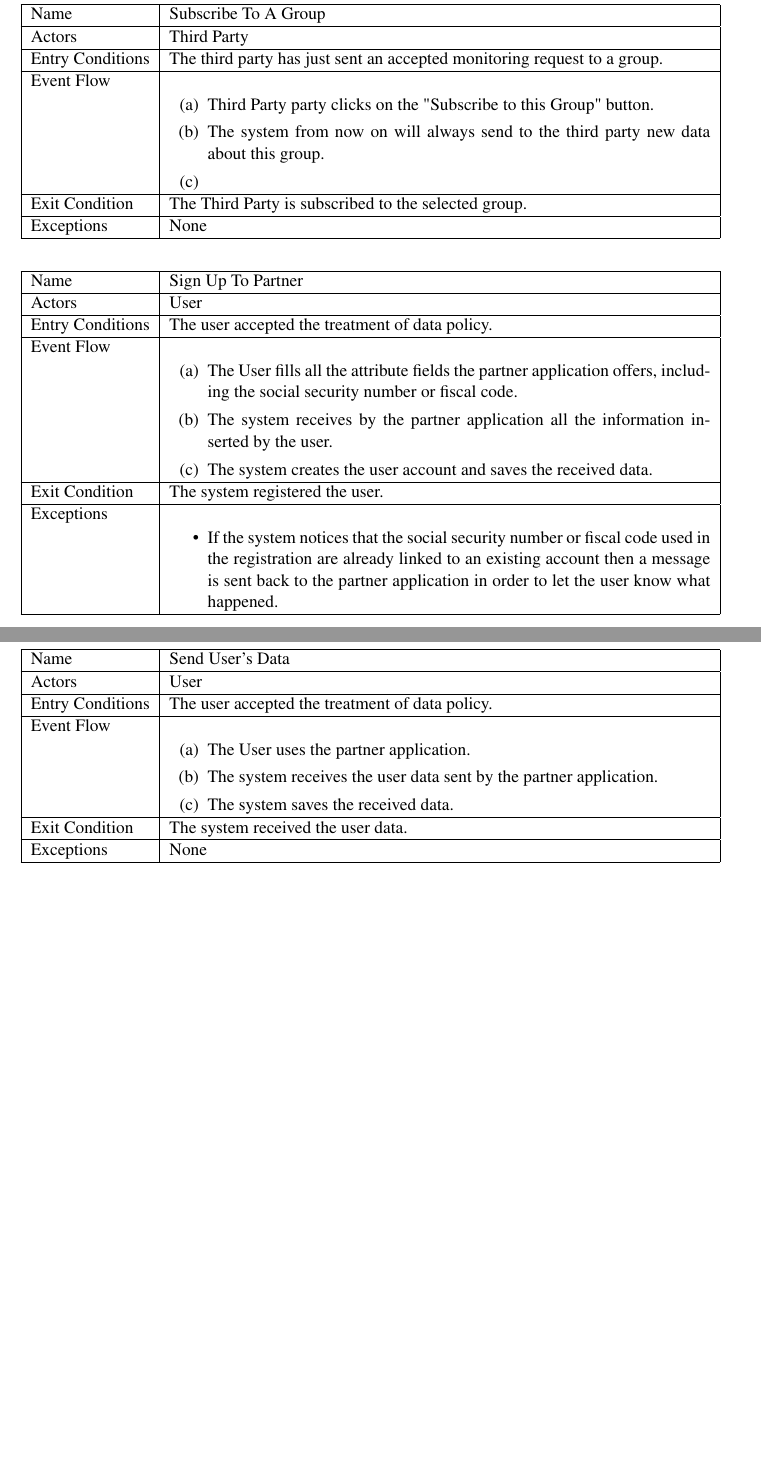
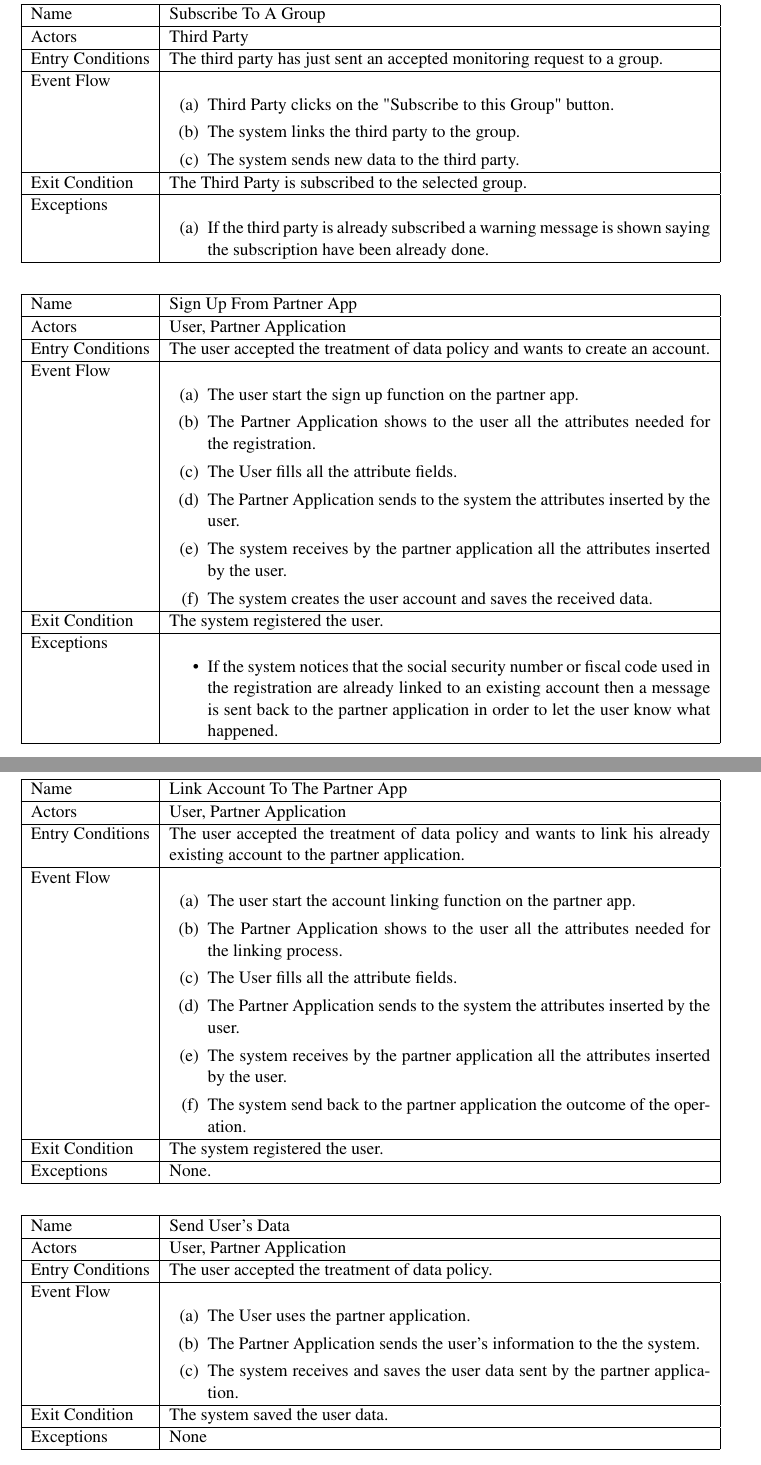
Before and after one commit to lucaalessandrelli/trackme, a LaTeX document (LaTeXFolder/main.tex, which reads LaTeXFolder/Files/requirements.tex): two parts of pages 20 and 21 of 34 before the commit and two parts of pages 20 and 21 of 35 after it, joined at a grey line, cut so that both start at the same text, the shorter picture padded with empty space. Compiled offline with pdfLaTeX; a LaTeX package or settings file that is missing is left out.

Commit message:
updated use case diagram and use cases

```diff
--- a/LaTeXFolder/Files/requirements.tex
+++ b/LaTeXFolder/Files/requirements.tex
@@ -291,12 +291,14 @@ Name             & Subscribe To A Group\\ \hline
 Actors           & Third Party  \\ \hline
 Entry Conditions & The third party has just sent an accepted monitoring request to a group. \\ \hline
 Event Flow       & \begin{enumerate}
-            \item Third Party party clicks on the "Subscribe to this Group" button.
-            \item The system from now on will always send to the third party new data about this group.
-            \item
+            \item Third Party clicks on the "Subscribe to this Group" button.
+			\item The system links the third party to the group.
+            \item The system sends new data to the third party.
         \end{enumerate}\\ \hline
 Exit Condition   & The Third Party is subscribed to the selected group.\\ \hline
-Exceptions       & None \\ \hline
+Exceptions       & \begin{enumerate}
+            \item If the third party is already subscribed a warning message is shown saying the subscription have been already done.
+        \end{enumerate}\\ \hline
 \end{tabular}
 \end{table}
 \FloatBarrier
@@ -305,12 +307,15 @@ Exceptions       & None \\ \hline
 \begin{table}[h]
 \begin{tabular}{|l|p{.75\textwidth}|}
 \hline
-Name             & Sign Up To Partner\\ \hline
-Actors           & User  \\ \hline
-Entry Conditions & The user accepted the treatment of data policy.  \\ \hline
+Name             & Sign Up From Partner App\\ \hline
+Actors           & User, Partner Application  \\ \hline
+Entry Conditions & The user accepted the treatment of data policy and wants to create an account.  \\ \hline
 Event Flow       & \begin{enumerate}
-            \item The User fills all the attribute fields the partner application offers, including the social security number or fiscal code.
-            \item The system receives by the partner application all the information inserted by the user.
+			\item The user start the sign up function on the partner app.
+			\item The Partner Application shows to the user all the attributes needed for the registration.
+            \item The User fills all the attribute fields.
+            \item The Partner Application sends to the system the attributes inserted by the user.
+            \item The system receives by the partner application all the attributes inserted by the user.
             \item The system creates the user account and saves the received data.
         \end{enumerate}\\ \hline
 Exit Condition   & The system registered the user.\\ \hline
@@ -321,20 +326,41 @@ Exceptions       & \begin{itemize}
 \end{table}
 \FloatBarrier
 
+\FloatBarrier
+\begin{table}[h]
+\begin{tabular}{|l|p{.75\textwidth}|}
+\hline
+Name             & Link Account To The Partner App\\ \hline
+Actors           & User, Partner Application  \\ \hline
+Entry Conditions & The user accepted the treatment of data policy and wants to link his already existing account to the partner application.  \\ \hline
+Event Flow       & \begin{enumerate}
+			\item The user start the account linking function on the partner app.
+			\item The Partner Application shows to the user all the attributes needed for the linking process.
+            \item The User fills all the attribute fields.
+            \item The Partner Application sends to the system the attributes inserted by the user.
+            \item The system receives by the partner application all the attributes inserted by the user.
+            \item The system send back to the partner application the outcome of the operation.
+        \end{enumerate}\\ \hline
+Exit Condition   & The system registered the user.\\ \hline
+Exceptions       & None.\\ \hline
+\end{tabular}
+\end{table}
+\FloatBarrier
+
 
 \FloatBarrier
 \begin{table}[h]
 \begin{tabular}{|l|p{.75\textwidth}|}
 \hline
 Name             & Send User's Data\\ \hline
-Actors           & User  \\ \hline
+Actors           & User, Partner Application  \\ \hline
 Entry Conditions & The user accepted the treatment of data policy.  \\ \hline
 Event Flow       & \begin{enumerate}
             \item The User uses the partner application.
-            \item The system receives the user data sent by the partner application.
-            \item The system saves the received data.
+            \item The Partner Application sends the user's information to the the system.
+            \item The system receives and saves the user data sent by the partner application.
         \end{enumerate}\\ \hline
-Exit Condition   & The system received the user data.\\ \hline
+Exit Condition   & The system saved the user data.\\ \hline
 Exceptions       & None \\ \hline
 \end{tabular}
 \end{table}
```
Also changed, not shown: LaTeXFolder/Images/AutomatedSOSCaseDiagram.png, LaTeXFolder/Images/Data4HelpUseCaseDiagram.png, LaTeXFolder/Images/Track4RunCaseDiagram.png, LaTeXFolder/main.pdf, LaTeXFolder/Files/requirements.tex (10 more changed lines), 5 other files.
